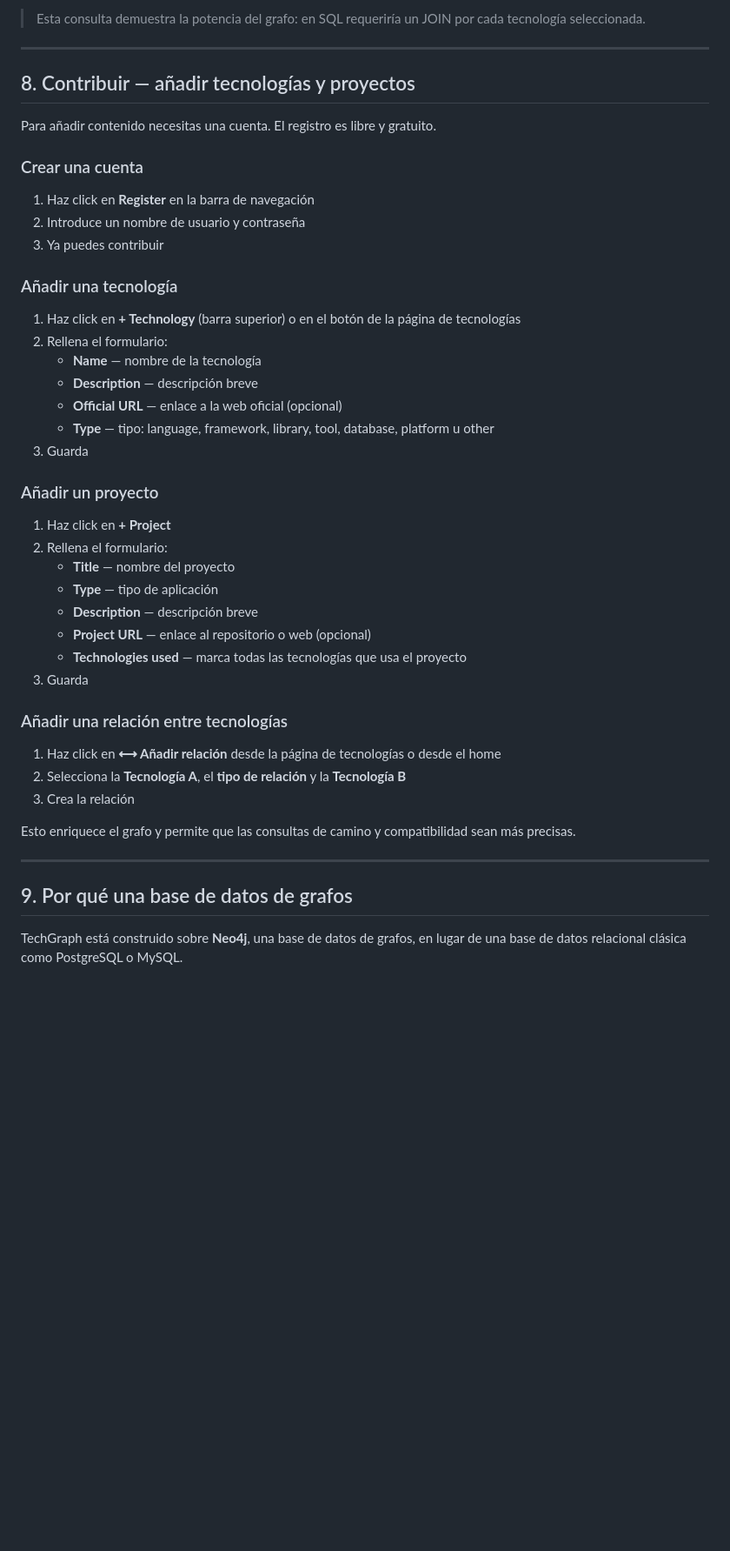
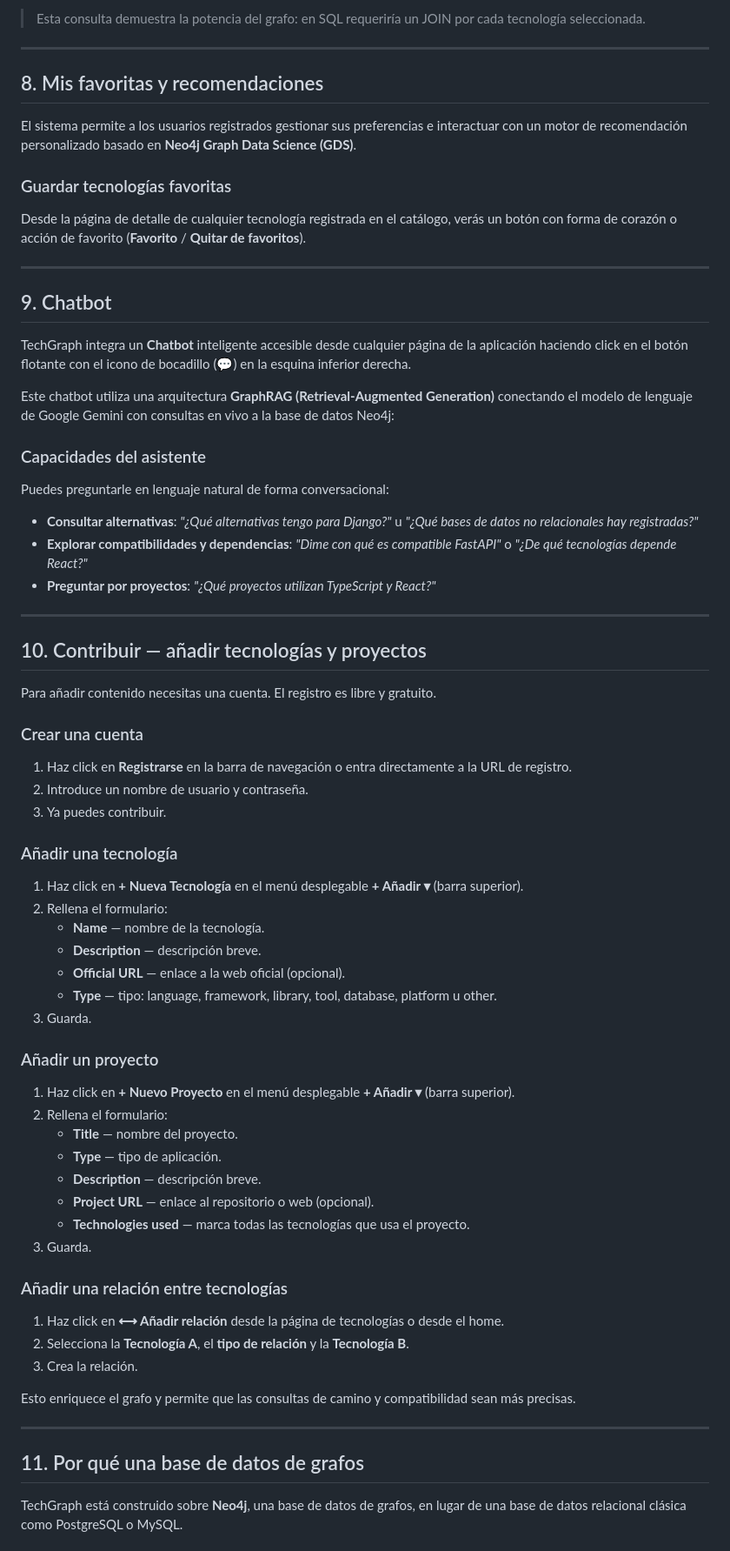
Before and after one commit to DaviiidW/CBD, a Markdown page: MANUAL_USUARIO.md, the part around one of its changes. Shown at 87% size. Drawn GitHub-style; blank space fills up the shorter version.

Commit message:
docs: Actualizado manual de usuario

```diff
--- a/MANUAL_USUARIO.md
+++ b/MANUAL_USUARIO.md
@@ -190,48 +196,71 @@ Si seleccionas `fastapi` + `react` + `postgresql`, solo aparecerán proyectos qu
 
 ---
 
-## 8. Contribuir — añadir tecnologías y proyectos
+## 8. Mis favoritas y recomendaciones
+
+El sistema permite a los usuarios registrados gestionar sus preferencias e interactuar con un motor de recomendación personalizado basado en **Neo4j Graph Data Science (GDS)**.
+
+### Guardar tecnologías favoritas
+Desde la página de detalle de cualquier tecnología registrada en el catálogo, verás un botón con forma de corazón o acción de favorito (**Favorito** / **Quitar de favoritos**).
+
+---
+
+## 9. Chatbot
+
+TechGraph integra un **Chatbot** inteligente accesible desde cualquier página de la aplicación haciendo click en el botón flotante con el icono de bocadillo (**💬**) en la esquina inferior derecha.
+
+Este chatbot utiliza una arquitectura **GraphRAG (Retrieval-Augmented Generation)** conectando el modelo de lenguaje de Google Gemini con consultas en vivo a la base de datos Neo4j:
+
+### Capacidades del asistente
+Puedes preguntarle en lenguaje natural de forma conversacional:
+* **Consultar alternativas**: *"¿Qué alternativas tengo para Django?"* u *"¿Qué bases de datos no relacionales hay registradas?"*
+* **Explorar compatibilidades y dependencias**: *"Dime con qué es compatible FastAPI"* o *"¿De qué tecnologías depende React?"*
+* **Preguntar por proyectos**: *"¿Qué proyectos utilizan TypeScript y React?"*
+
+---
+
+## 10. Contribuir — añadir tecnologías y proyectos
 
 Para añadir contenido necesitas una cuenta. El registro es libre y gratuito.
 
 ### Crear una cuenta
 
-1. Haz click en **Register** en la barra de navegación
-2. Introduce un nombre de usuario y contraseña
-3. Ya puedes contribuir
+1. Haz click en **Registrarse** en la barra de navegación o entra directamente a la URL de registro.
+2. Introduce un nombre de usuario y contraseña.
+3. Ya puedes contribuir.
 
 ### Añadir una tecnología
 
-1. Haz click en **+ Technology** (barra superior) o en el botón de la página de tecnologías
+1. Haz click en **+ Nueva Tecnología** en el menú desplegable **+ Añadir ▾** (barra superior).
 2. Rellena el formulario:
-   - **Name** — nombre de la tecnología
-   - **Description** — descripción breve
-   - **Official URL** — enlace a la web oficial (opcional)
-   - **Type** — tipo: language, framework, library, tool, database, platform u other
-3. Guarda
+   - **Name** — nombre de la tecnología.
+   - **Description** — descripción breve.
+   - **Official URL** — enlace a la web oficial (opcional).
+   - **Type** — tipo: language, framework, library, tool, database, platform u other.
+3. Guarda.
 
 ### Añadir un proyecto
 
-1. Haz click en **+ Project**
+1. Haz click en **+ Nuevo Proyecto** en el menú desplegable **+ Añadir ▾** (barra superior).
 2. Rellena el formulario:
-   - **Title** — nombre del proyecto
-   - **Type** — tipo de aplicación
-   - **Description** — descripción breve
-   - **Project URL** — enlace al repositorio o web (opcional)
-   - **Technologies used** — marca todas las tecnologías que usa el proyecto
-3. Guarda
+   - **Title** — nombre del proyecto.
+   - **Type** — tipo de aplicación.
+   - **Description** — descripción breve.
+   - **Project URL** — enlace al repositorio o web (opcional).
+   - **Technologies used** — marca todas las tecnologías que usa el proyecto.
+3. Guarda.
 
 ### Añadir una relación entre tecnologías
 
-1. Haz click en **⟷ Añadir relación** desde la página de tecnologías o desde el home
-2. Selecciona la **Tecnología A**, el **tipo de relación** y la **Tecnología B**
-3. Crea la relación
+1. Haz click en **⟷ Añadir relación** desde la página de tecnologías o desde el home.
+2. Selecciona la **Tecnología A**, el **tipo de relación** y la **Tecnología B**.
+3. Crea la relación.
 
 Esto enriquece el grafo y permite que las consultas de camino y compatibilidad sean más precisas.
 
 ---
 
-## 9. Por qué una base de datos de grafos
+## 11. Por qué una base de datos de grafos
 
 TechGraph está construido sobre **Neo4j**, una base de datos de grafos, en lugar de una base de datos relacional clásica como PostgreSQL o MySQL.
 
```
Also changed, not shown: other parts of MANUAL_USUARIO.md (+21 -15 lines).
